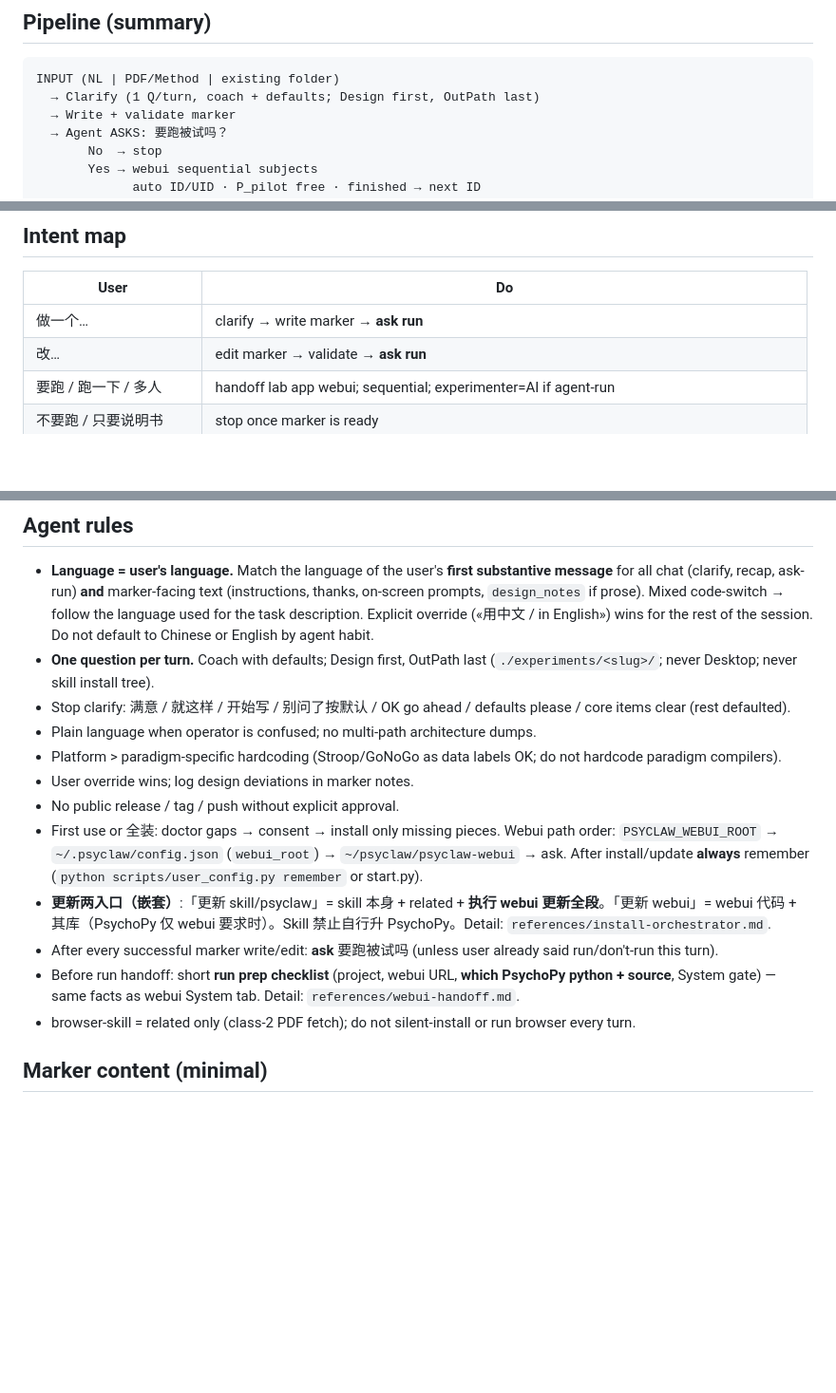
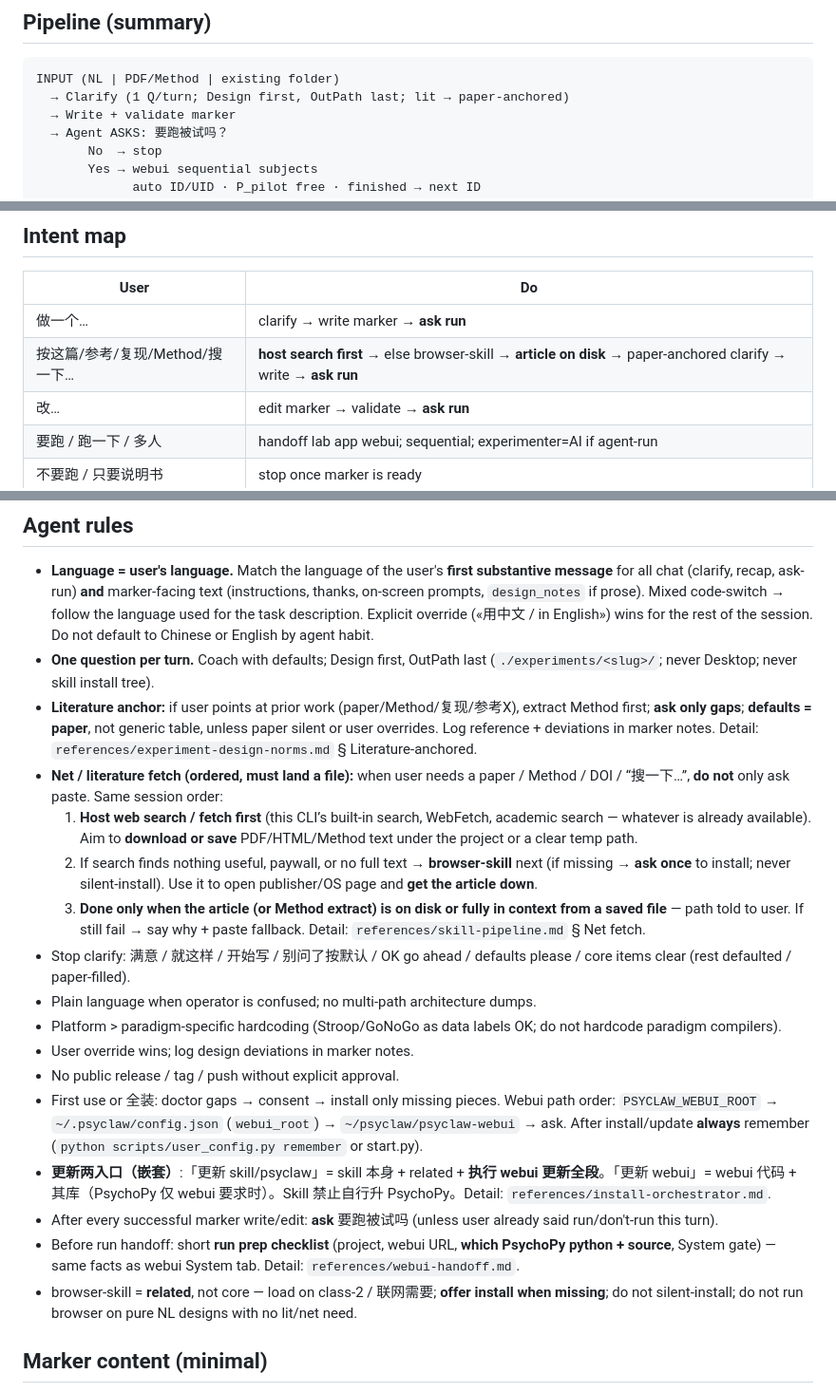
Before and after one commit to Paradeluxe/psyclaw-skill, a Markdown page: skills/psyclaw/SKILL.md, 3 parts joined by grey strips. Shown at 95% size. GitHub-like rendering; blank space fills up the shorter version.

Commit message:
docs(psyclaw): literature-anchored clarify; search then browser-skill; article must land

````diff
--- a/skills/psyclaw/SKILL.md
+++ b/skills/psyclaw/SKILL.md
@@ -43,7 +43,7 @@ MyStroop/
 
 ```text
 INPUT (NL | PDF/Method | existing folder)
-  → Clarify (1 Q/turn, coach + defaults; Design first, OutPath last)
+  → Clarify (1 Q/turn; Design first, OutPath last; lit → paper-anchored)
   → Write + validate marker
   → Agent ASKS: 要跑被试吗？
        No  → stop
@@ -61,6 +61,7 @@ No half-run product mode. Multi-subject = normal sequential runs, not a special
 | User | Do |
 |------|-----|
 | 做一个… | clarify → write marker → **ask run** |
+| 按这篇/参考/复现/Method/搜一下… | **host search first** → else browser-skill → **article on disk** → paper-anchored clarify → write → **ask run** |
 | 改… | edit marker → validate → **ask run** |
 | 要跑 / 跑一下 / 多人 | handoff lab app webui; sequential; experimenter=AI if agent-run |
 | 不要跑 / 只要说明书 | stop once marker is ready |
@@ -74,7 +75,13 @@ Edit path: open existing marker → change → rewrite → validate → **ask ru
 
 - **Language = user's language.** Match the language of the user's **first substantive message** for all chat (clarify, recap, ask-run) **and** marker-facing text (instructions, thanks, on-screen prompts, `design_notes` if prose). Mixed code-switch → follow the language used for the task description. Explicit override («用中文 / in English») wins for the rest of the session. Do not default to Chinese or English by agent habit.
 - **One question per turn.** Coach with defaults; Design first, OutPath last (`./experiments/<slug>/`; never Desktop; never skill install tree).
-- Stop clarify: 满意 / 就这样 / 开始写 / 别问了按默认 / OK go ahead / defaults please / core items clear (rest defaulted).
+- **Literature anchor:** if user points at prior work (paper/Method/复现/参考X), extract Method first; **ask only gaps**; **defaults = paper**, not generic table, unless paper silent or user overrides. Log reference + deviations in marker notes. Detail: `references/experiment-design-norms.md` § Literature-anchored.
+- **Net / literature fetch (ordered, must land a file):** when user needs a paper / Method / DOI / “搜一下…”, **do not** only ask paste. Same session order:
+  1. **Host web search / fetch first** (this CLI’s built-in search, WebFetch, academic search — whatever is already available). Aim to **download or save** PDF/HTML/Method text under the project or a clear temp path.
+  2. If search finds nothing useful, paywall, or no full text → **browser-skill** next (if missing → **ask once** to install; never silent-install). Use it to open publisher/OS page and **get the article down**.
+  3. **Done only when the article (or Method extract) is on disk or fully in context from a saved file** — path told to user. If still fail → say why + paste fallback.
+  Detail: `references/skill-pipeline.md` § Net fetch.
+- Stop clarify: 满意 / 就这样 / 开始写 / 别问了按默认 / OK go ahead / defaults please / core items clear (rest defaulted / paper-filled).
 - Plain language when operator is confused; no multi-path architecture dumps.
 - Platform > paradigm-specific hardcoding (Stroop/GoNoGo as data labels OK; do not hardcode paradigm compilers).
 - User override wins; log design deviations in marker notes.
@@ -83,7 +90,7 @@ Edit path: open existing marker → change → rewrite → validate → **ask ru
 - **更新两入口（嵌套）**:「更新 skill/psyclaw」= skill 本身 + related + **执行 webui 更新全段**。「更新 webui」= webui 代码 + 其库（PsychoPy 仅 webui 要求时）。Skill 禁止自行升 PsychoPy。Detail: `references/install-orchestrator.md`.
 - After every successful marker write/edit: **ask** 要跑被试吗 (unless user already said run/don't-run this turn).
 - Before run handoff: short **run prep checklist** (project, webui URL, **which PsychoPy python + source**, System gate) — same facts as webui System tab. Detail: `references/webui-handoff.md`.
-- browser-skill = related only (class-2 PDF fetch); do not silent-install or run browser every turn.
+- browser-skill = **related**, not core — load on class-2 / 联网需要; **offer install when missing**; do not silent-install; do not run browser on pure NL designs with no lit/net need.
 
 ## Marker content (minimal)
 
````
Also changed, not shown: 2 other files.
